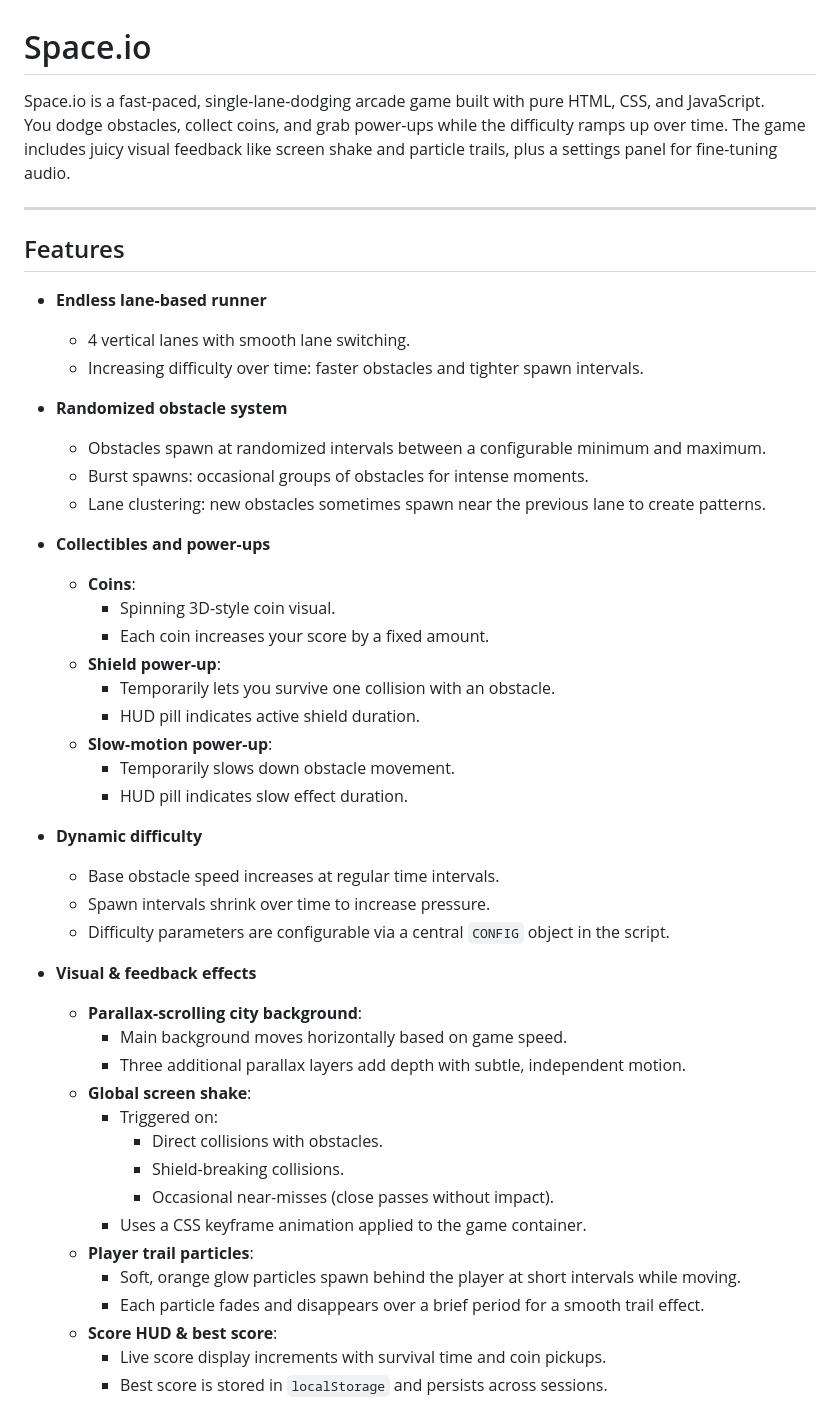
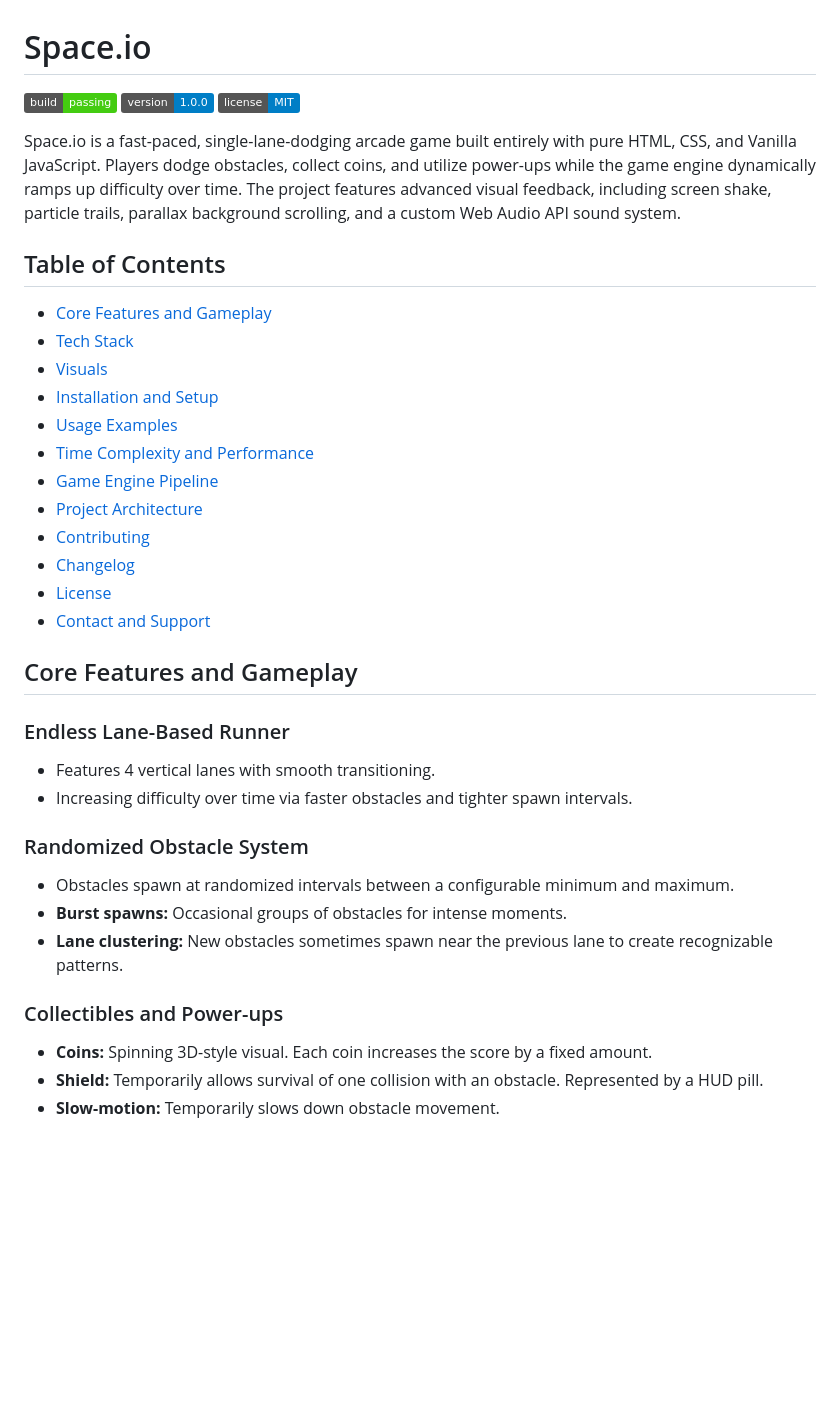
Before and after one commit to Mobx01/space-io, a Markdown page: README.md, the part around one of its changes. Rendered like a GitHub page; badges without logos; blank space fills up the shorter version.

```diff
--- a/README.md
+++ b/README.md
@@ -1,50 +1,36 @@
 # Space.io
 
-Space.io is a fast-paced, single-lane-dodging arcade game built with pure HTML, CSS, and JavaScript.
-You dodge obstacles, collect coins, and grab power-ups while the difficulty ramps up over time. The game includes juicy visual feedback like screen shake and particle trails, plus a settings panel for fine-tuning audio.
+[![Build Status](https://img.shields.io/badge/build-passing-brightgreen)](#) [![Version](https://img.shields.io/badge/version-1.0.0-blue)](#) [![License](https://img.shields.io/badge/license-MIT-blue)](#)
 
----
+Space.io is a fast-paced, single-lane-dodging arcade game built entirely with pure HTML, CSS, and Vanilla JavaScript. Players dodge obstacles, collect coins, and utilize power-ups while the game engine dynamically ramps up difficulty over time. The project features advanced visual feedback, including screen shake, particle trails, parallax background scrolling, and a custom Web Audio API sound system.
 
-## Features
+## Table of Contents
+- [Core Features and Gameplay](#core-features-and-gameplay)
+- [Tech Stack](#tech-stack)
+- [Visuals](#visuals)
+- [Installation and Setup](#installation-and-setup)
+- [Usage Examples](#usage-examples)
+- [Time Complexity and Performance](#time-complexity-and-performance)
+- [Game Engine Pipeline](#game-engine-pipeline)
+- [Project Architecture](#project-architecture)
+- [Contributing](#contributing)
+- [Changelog](#changelog)
+- [License](#license)
+- [Contact and Support](#contact-and-support)
 
-- **Endless lane-based runner**
-  - 4 vertical lanes with smooth lane switching.
-  - Increasing difficulty over time: faster obstacles and tighter spawn intervals.
-- **Randomized obstacle system**
-  - Obstacles spawn at randomized intervals between a configurable minimum and maximum.
-  - Burst spawns: occasional groups of obstacles for intense moments.
-  - Lane clustering: new obstacles sometimes spawn near the previous lane to create patterns.
+## Core Features and Gameplay
 
-- **Collectibles and power-ups**
-  - **Coins**:
-    - Spinning 3D-style coin visual.
-    - Each coin increases your score by a fixed amount.
-  - **Shield power-up**:
-    - Temporarily lets you survive one collision with an obstacle.
-    - HUD pill indicates active shield duration.
-  - **Slow-motion power-up**:
-    - Temporarily slows down obstacle movement.
-    - HUD pill indicates slow effect duration.
+### Endless Lane-Based Runner
+* Features 4 vertical lanes with smooth transitioning.
+* Increasing difficulty over time via faster obstacles and tighter spawn intervals.
 
-- **Dynamic difficulty**
-  - Base obstacle speed increases at regular time intervals.
-  - Spawn intervals shrink over time to increase pressure.
-  - Difficulty parameters are configurable via a central `CONFIG` object in the script.
+### Randomized Obstacle System
+* Obstacles spawn at randomized intervals between a configurable minimum and maximum.
+* **Burst spawns:** Occasional groups of obstacles for intense moments.
+* **Lane clustering:** New obstacles sometimes spawn near the previous lane to create recognizable patterns.
 
-- **Visual & feedback effects**
-  - **Parallax-scrolling city background**:
-    - Main background moves horizontally based on game speed.
-    - Three additional parallax layers add depth with subtle, independent motion.
-  - **Global screen shake**:
-    - Triggered on:
-      - Direct collisions with obstacles.
-      - Shield-breaking collisions.
-      - Occasional near-misses (close passes without impact).
-    - Uses a CSS keyframe animation applied to the game container.
-  - **Player trail particles**:
-    - Soft, orange glow particles spawn behind the player at short intervals while moving.
-    - Each particle fades and disappears over a brief period for a smooth trail effect.
-  - **Score HUD & best score**:
-    - Live score display increments with survival time and coin pickups.
-    - Best score is stored in `localStorage` and persists across sessions.
+### Collectibles and Power-ups
+* **Coins:** Spinning 3D-style visual. Each coin increases the score by a fixed amount.
+* **Shield:** Temporarily allows survival of one collision with an obstacle. Represented by a HUD pill.
+* **Slow-motion:** Temporarily slows down obstacle movement.
 
```
Also changed, not shown: other parts of README.md (+111 -86 lines).
